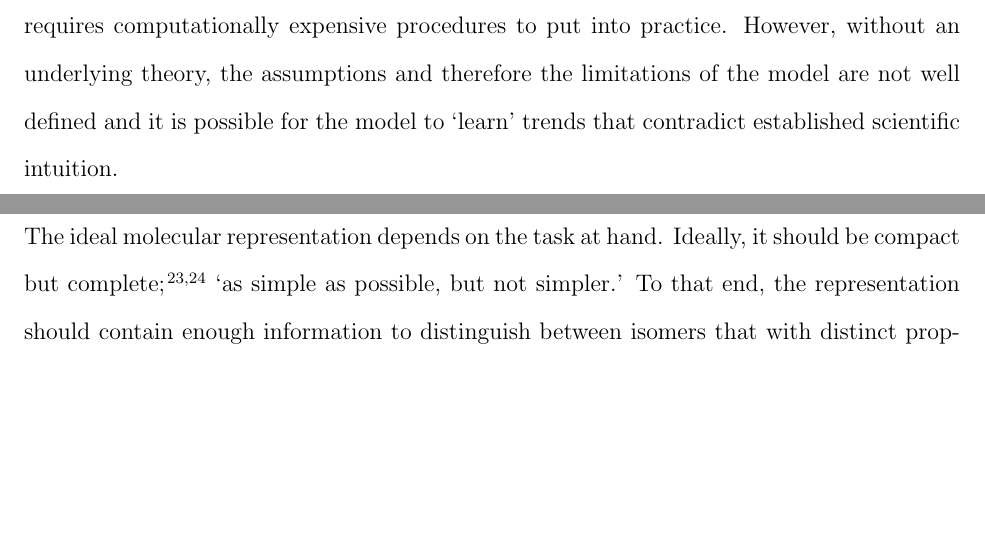
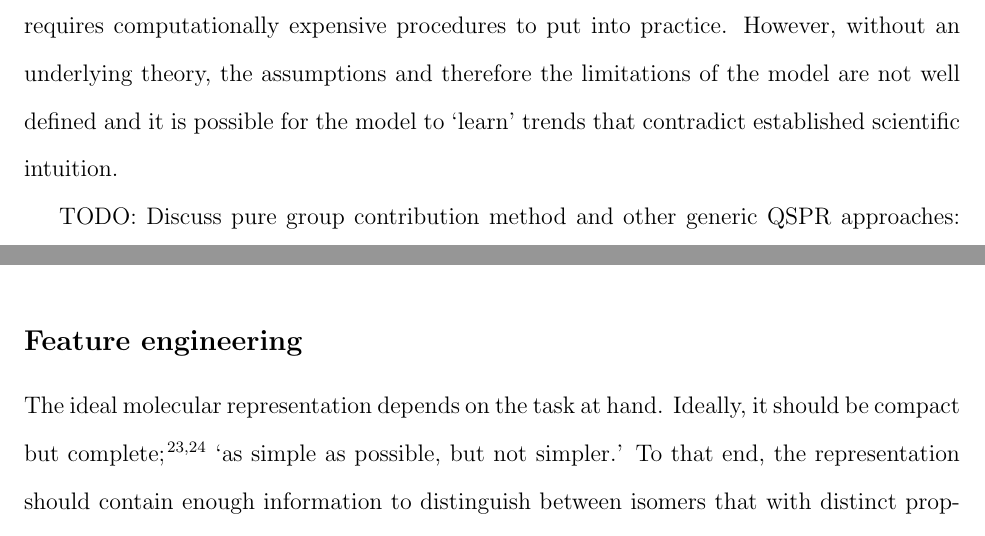
Before and after one commit to a-ws-m/CaMCaNN, a LaTeX paper (paper/paper.tex, which reads paper/sections/background.tex): two parts of pages 10 and 13 of 35, joined at a grey line, cut so that both start at the same text, the shorter picture padded with empty space. Compiled offline with pdfLaTeX.

Commit message:
Boilerplate empirical methods

```diff
--- a/paper/sections/background.tex
+++ b/paper/sections/background.tex
@@ -266,3 +266,6 @@ to put into practice. However, without an underlying theory, the assumptions and
 therefore the limitations of the model are not well defined and it is possible
 for the model to `learn' trends that contradict established scientific
 intuition.
+
+TODO: Discuss pure group contribution method and other generic QSPR approaches:
+identify lots of descriptors, do feature selection then generate a model.
```
Also changed, not shown: paper/paper.pdf.
